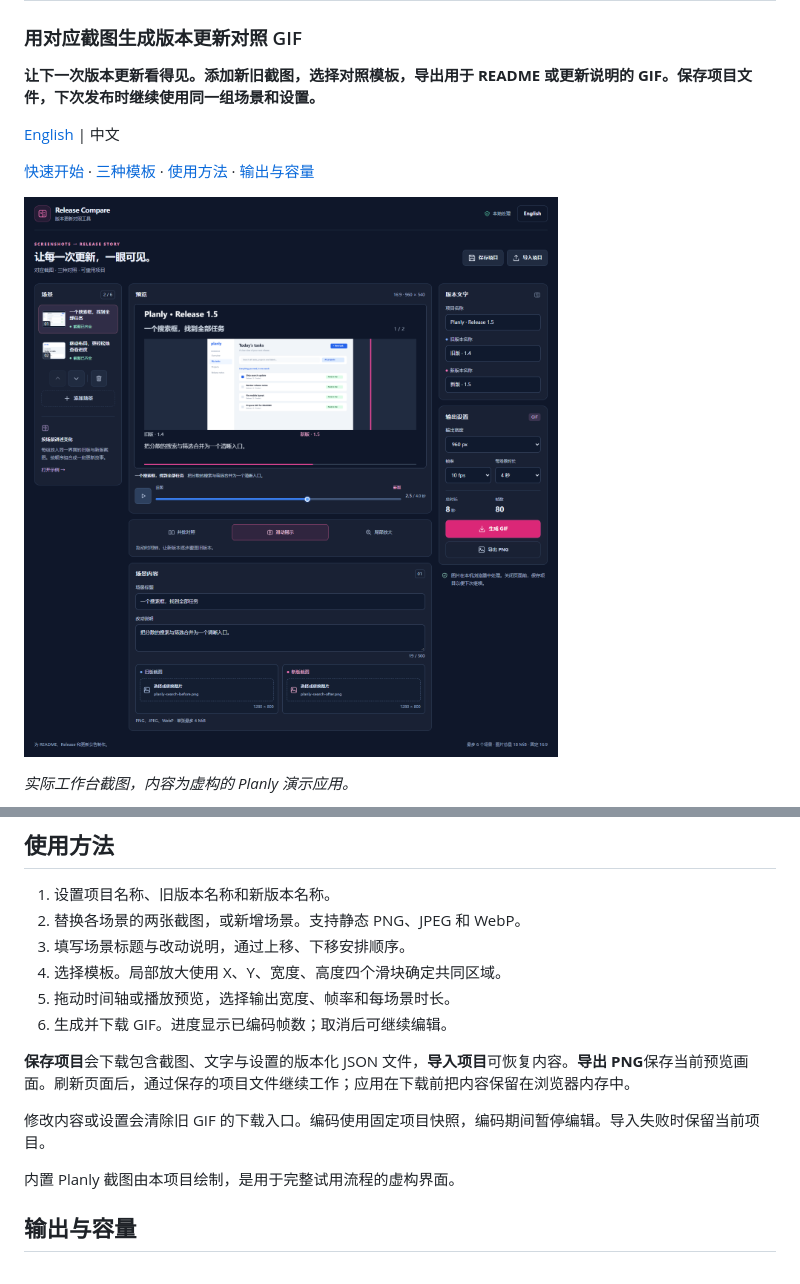
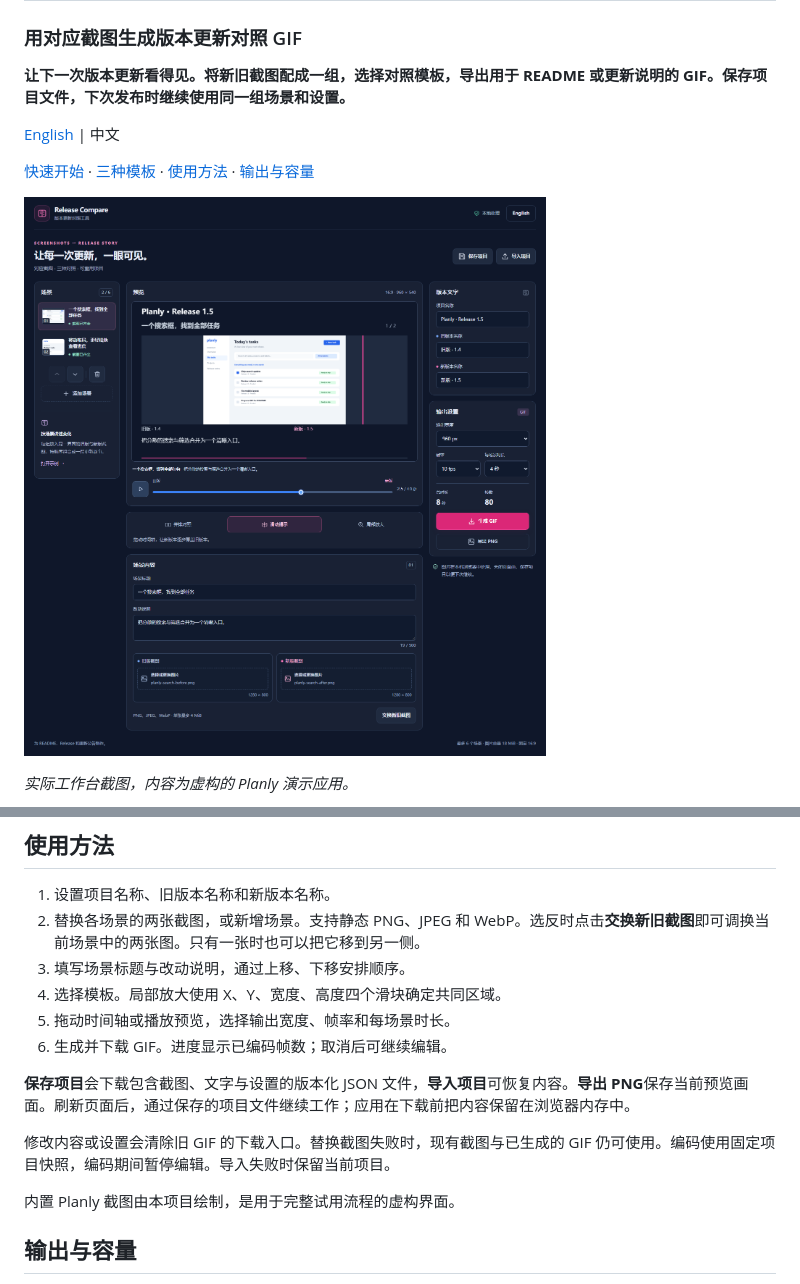
Before and after one commit to cloudwallker/release-compare, a Markdown page: README_ZH.md, 2 parts joined by grey strips. GitHub-like rendering; pictures changed too: docs/images/workbench-zh.png.

```diff
--- a/README_ZH.md
+++ b/README_ZH.md
@@ -2,7 +2,7 @@
 
 ### 用对应截图生成版本更新对照 GIF
 
-**让下一次版本更新看得见。添加新旧截图，选择对照模板，导出用于 README 或更新说明的 GIF。保存项目文件，下次发布时继续使用同一组场景和设置。**
+**让下一次版本更新看得见。将新旧截图配成一组，选择对照模板，导出用于 README 或更新说明的 GIF。保存项目文件，下次发布时继续使用同一组场景和设置。**
 
 [English](README.md) | 中文
 
@@ -51,7 +51,7 @@ npm run preview
 ## 使用方法
 
 1. 设置项目名称、旧版本名称和新版本名称。
-2. 替换各场景的两张截图，或新增场景。支持静态 PNG、JPEG 和 WebP。
+2. 替换各场景的两张截图，或新增场景。支持静态 PNG、JPEG 和 WebP。选反时点击**交换新旧截图**即可调换当前场景中的两张图。只有一张时也可以把它移到另一侧。
 3. 填写场景标题与改动说明，通过上移、下移安排顺序。
 4. 选择模板。局部放大使用 X、Y、宽度、高度四个滑块确定共同区域。
 5. 拖动时间轴或播放预览，选择输出宽度、帧率和每场景时长。
@@ -59,7 +59,7 @@ npm run preview
 
 **保存项目**会下载包含截图、文字与设置的版本化 JSON 文件，**导入项目**可恢复内容。**导出 PNG**保存当前预览画面。刷新页面后，通过保存的项目文件继续工作；应用在下载前把内容保留在浏览器内存中。
 
-修改内容或设置会清除旧 GIF 的下载入口。编码使用固定项目快照，编码期间暂停编辑。导入失败时保留当前项目。
+修改内容或设置会清除旧 GIF 的下载入口。替换截图失败时，现有截图与已生成的 GIF 仍可使用。编码使用固定项目快照，编码期间暂停编辑。导入失败时保留当前项目。
 
 内置 Planly 截图由本项目绘制，是用于完整试用流程的虚构界面。
 
```
Also changed, not shown: README.md (+3 -3 lines), docs/images/workbench-en.png, 4 other files.
